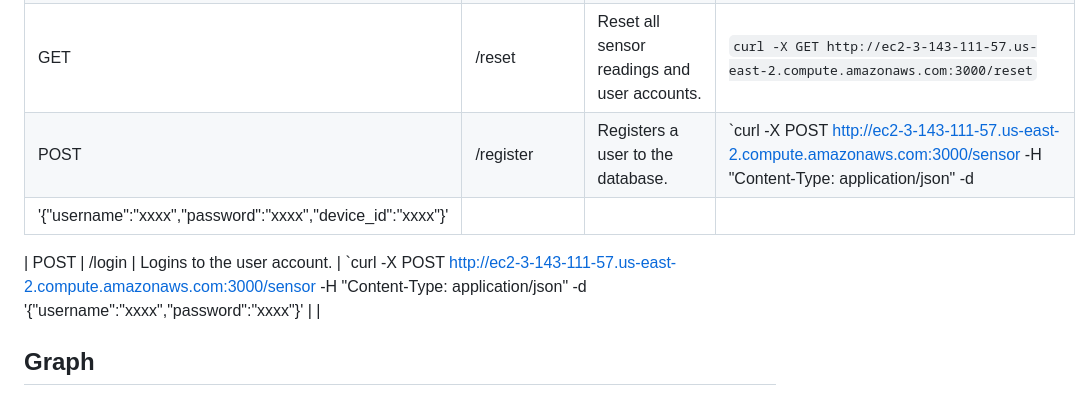
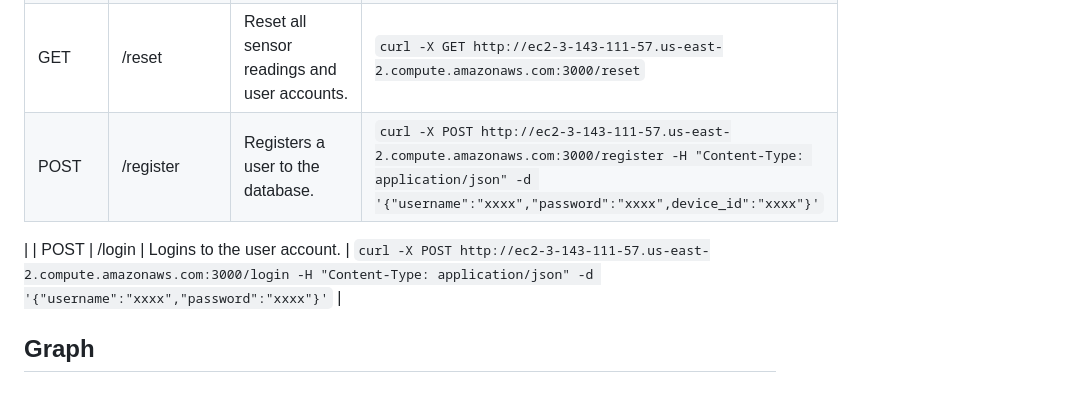
Before and after one commit to dkarakay/ECE513-project, a Markdown page: README.md, the part around the change. GitHub-like rendering.

```diff
--- a/README.md
+++ b/README.md
@@ -34,12 +34,10 @@ sh run_server_nonstop.sh
 | GET    | /sensor/all    | Get all sensor readings. Debug purposes.                | `curl -X GET http://ec2-3-143-111-57.us-east-2.compute.amazonaws.com:3000/sensor/all`                                                                                           |
 | GET    | /sensor/latest | Get the latest sensor reading. Requires authentication. | `curl -X GET http://ec2-3-143-111-57.us-east-2.compute.amazonaws.com:3000/sensor/latest`                                                                                        |
 | GET    | /reset         | Reset all sensor readings and user accounts.            | `curl -X GET http://ec2-3-143-111-57.us-east-2.compute.amazonaws.com:3000/reset`                                                                                                |
-| POST   | /register      | Registers a user to the database.                       | `curl -X POST http://ec2-3-143-111-57.us-east-2.compute.amazonaws.com:3000/sensor -H "Content-Type: application/json" -d
- '{"username":"xxxx","password":"xxxx","device_id":"xxxx"}' |
+| POST   | /register      | Registers a user to the database.                       | `curl -X POST http://ec2-3-143-111-57.us-east-2.compute.amazonaws.com:3000/register -H "Content-Type: application/json" -d '{"username":"xxxx","password":"xxxx",device_id":"xxxx"}'`|
+|
+| POST   | /login         | Logins to the user account.                             | `curl -X POST http://ec2-3-143-111-57.us-east-2.compute.amazonaws.com:3000/login -H "Content-Type: application/json" -d '{"username":"xxxx","password":"xxxx"}'` |
 
-| POST   | /login         | Logins to the user account.                             | `curl -X POST http://ec2-3-143-111-57.us-east-2.compute.amazonaws.com:3000/sensor -H "Content-Type: application/json" -d
- '{"username":"xxxx","password":"xxxx"}' |
-                                                                                                |
 
 ## Graph
 
```
